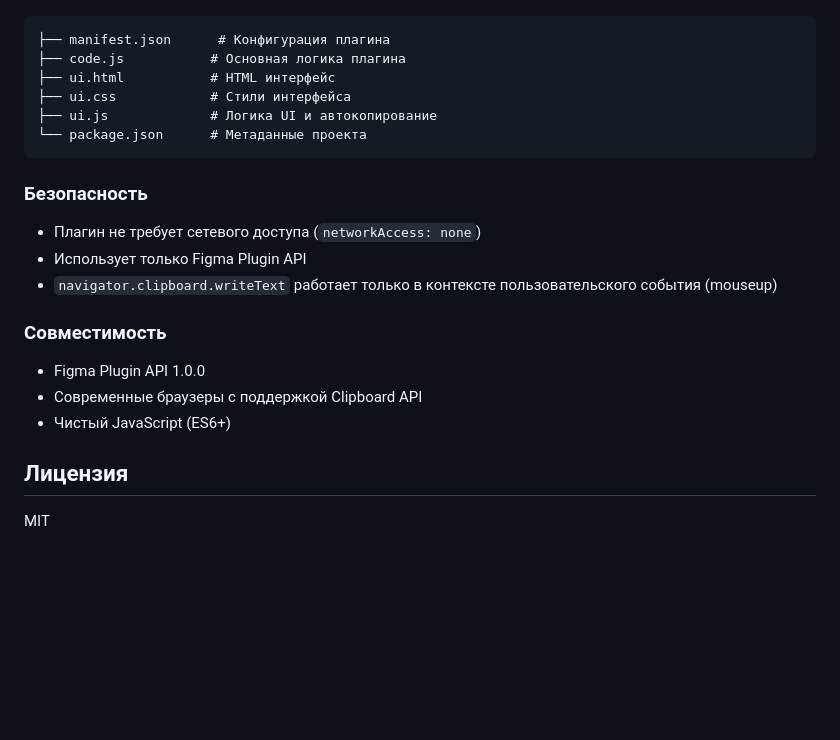
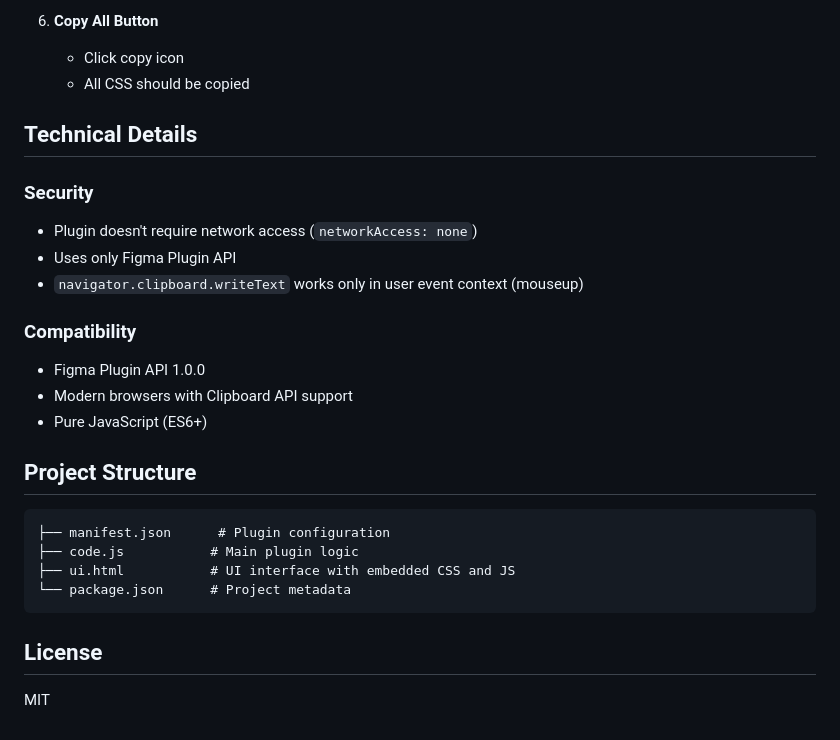
Before and after one commit to TRustHvH/Figma-to-CSS, a Markdown page: README.md, the part around the change printed below. GitHub-like rendering; blank space fills up the shorter version.

````diff
--- a/README.md
+++ b/README.md
@@ -79,25 +122,30 @@
+6. **Copy All Button**
+   - Click copy icon
+   - All CSS should be copied
+
+## Technical Details
+
+### Security
+
+- Plugin doesn't require network access (`networkAccess: none`)
+- Uses only Figma Plugin API
+- `navigator.clipboard.writeText` works only in user event context (mouseup)
+
+### Compatibility
+
+- Figma Plugin API 1.0.0
+- Modern browsers with Clipboard API support
+- Pure JavaScript (ES6+)
+
+## Project Structure
 
 ```
-├── manifest.json      # Конфигурация плагина
-├── code.js           # Основная логика плагина
-├── ui.html           # HTML интерфейс
-├── ui.css            # Стили интерфейса
-├── ui.js             # Логика UI и автокопирование
-└── package.json      # Метаданные проекта
+├── manifest.json      # Plugin configuration
+├── code.js           # Main plugin logic
+├── ui.html           # UI interface with embedded CSS and JS
+└── package.json      # Project metadata
 ```
 
-### Безопасность
-
-- Плагин не требует сетевого доступа (`networkAccess: none`)
-- Использует только Figma Plugin API
-- `navigator.clipboard.writeText` работает только в контексте пользовательского события (mouseup)
-
-### Совместимость
-
-- Figma Plugin API 1.0.0
-- Современные браузеры с поддержкой Clipboard API
-- Чистый JavaScript (ES6+)
-
-## Лицензия
+## License
 
 MIT
````
Also changed, not shown: other parts of README.md (+87 -44 lines), readme.png (added).
